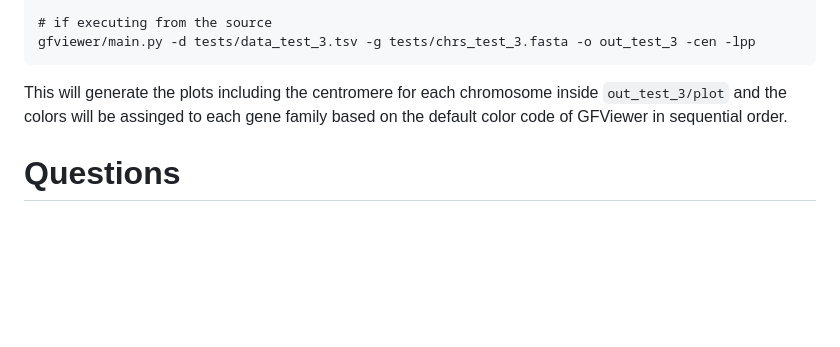
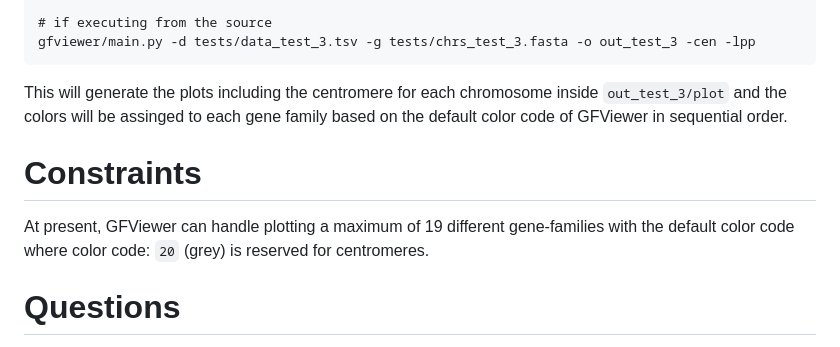
Before and after one commit to sakshar/GFViewer, a Markdown page: README.md, the part around the change. Rendered like a GitHub page; blank space fills up the shorter version.

Commit message:
added constraints in README.md

```diff
--- a/README.md
+++ b/README.md
@@ -200,6 +200,9 @@ gfviewer/main.py -d tests/data_test_3.tsv -g tests/chrs_test_3.fasta -o out_test
 </pre>
 This will generate the plots including the centromere for each chromosome inside `out_test_3/plot` and the colors will be assinged to each gene family based on the default color code of GFViewer in sequential order.
 
+# Constraints
+At present, GFViewer can handle plotting a maximum of 19 different gene-families with the default color code where color code: `20` (grey) is reserved for centromeres.
+
 # Questions
 Email: stelo@cs.ucr.edu
 
```
